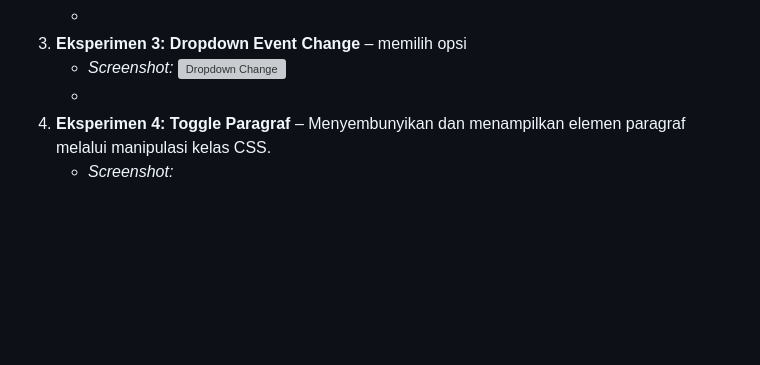
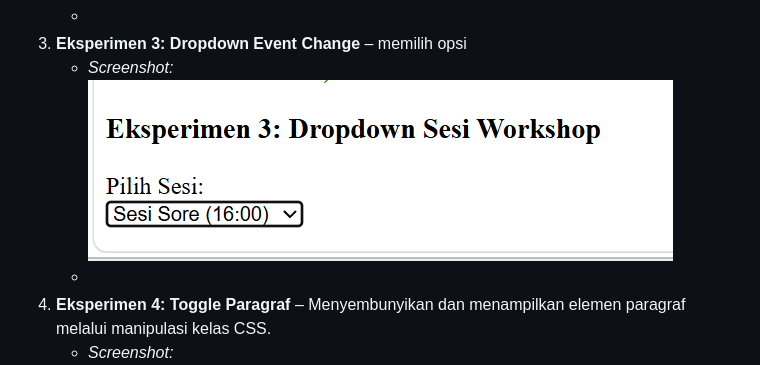
Before and after one commit to isnaini547/Lab6Web, a Markdown page: README.md, the part around the change. GitHub-like rendering; blank space fills up the shorter version; grey boxes are pictures that could not be loaded.

```diff
--- a/README.md
+++ b/README.md
@@ -67,7 +67,7 @@ Repositori ini berisi seluruh modul praktikum, dokumentasi laporan, serta eksper
    - *Screenshot:* ![Validasi Form](ss/fotoE.3.png)
    -
 3. **Eksperimen 3: Dropdown Event Change** – memilih opsi
-   - *Screenshot:* ![Dropdown Change](ss/sotoE.5.png)
+   - *Screenshot:* ![Dropdown Change](ss/fotoE.5.png)
    -
 4. **Eksperimen 4: Toggle Paragraf** – Menyembunyikan dan menampilkan elemen paragraf melalui manipulasi kelas CSS.
    - *Screenshot:* ![Toggle Paragraf](ss/fotoE.6.png)
```
